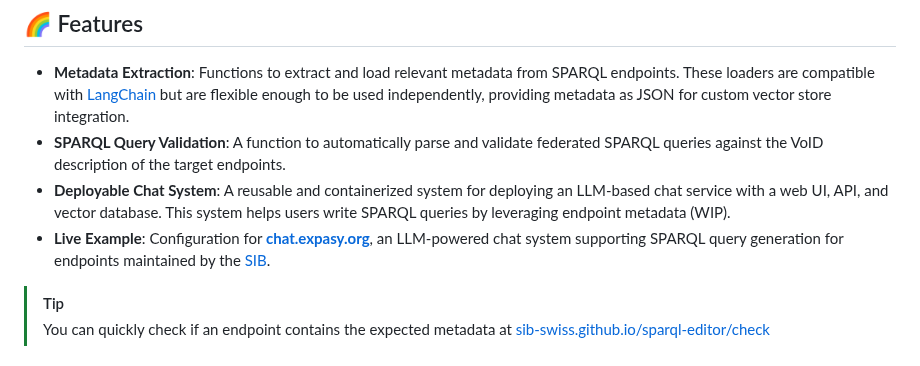
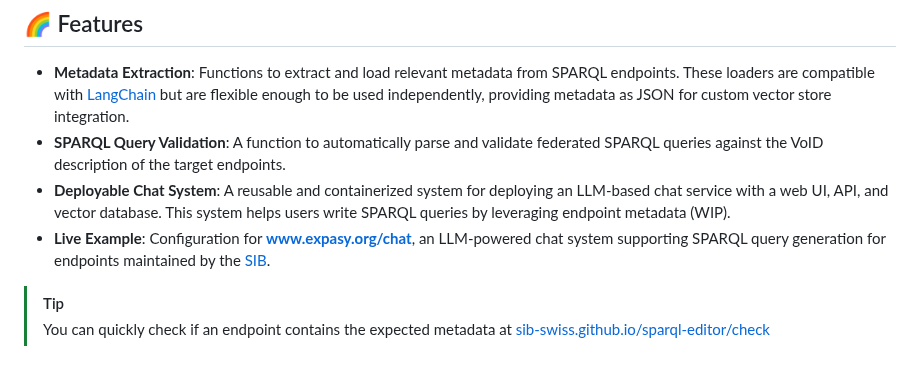
Before and after one commit to sib-swiss/sparql-llm, a Markdown page: README.md, the part around the change. Drawn GitHub-style.

Commit message:
www.expasy.org/chat instead of chat.expasy.org

```diff
--- a/README.md
+++ b/README.md
@@ -23,7 +23,7 @@ The components are designed to work either independently or as part of a full ch
 - **Metadata Extraction**: Functions to extract and load relevant metadata from SPARQL endpoints. These loaders are compatible with [LangChain](https://python.langchain.com) but are flexible enough to be used independently, providing metadata as JSON for custom vector store integration.
 - **SPARQL Query Validation**: A function to automatically parse and validate federated SPARQL queries against the VoID description of the target endpoints.
 - **Deployable Chat System**: A reusable and containerized system for deploying an LLM-based chat service with a web UI, API, and vector database. This system helps users write SPARQL queries by leveraging endpoint metadata (WIP).
-- **Live Example**: Configuration for **[chat.expasy.org](https://chat.expasy.org)**, an LLM-powered chat system supporting SPARQL query generation for endpoints maintained by the [SIB](https://www.sib.swiss/).
+- **Live Example**: Configuration for **[www.expasy.org/chat](https://www.expasy.org/chat)**, an LLM-powered chat system supporting SPARQL query generation for endpoints maintained by the [SIB](https://www.sib.swiss/).
 
 > [!TIP]
 >
```
